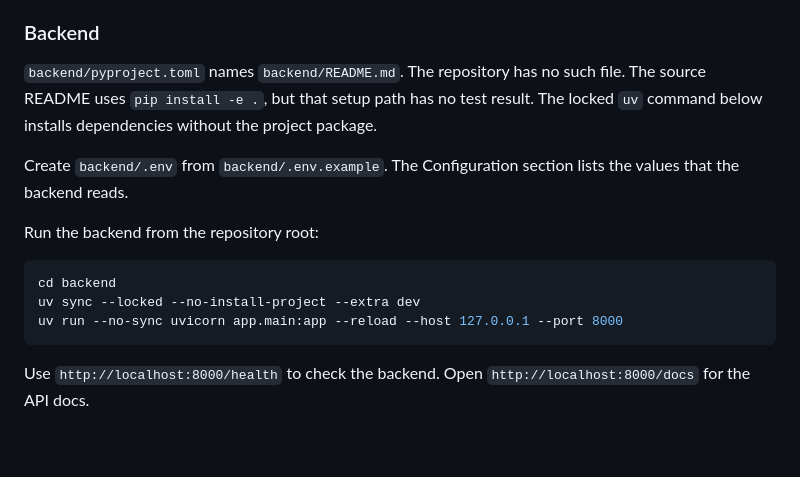
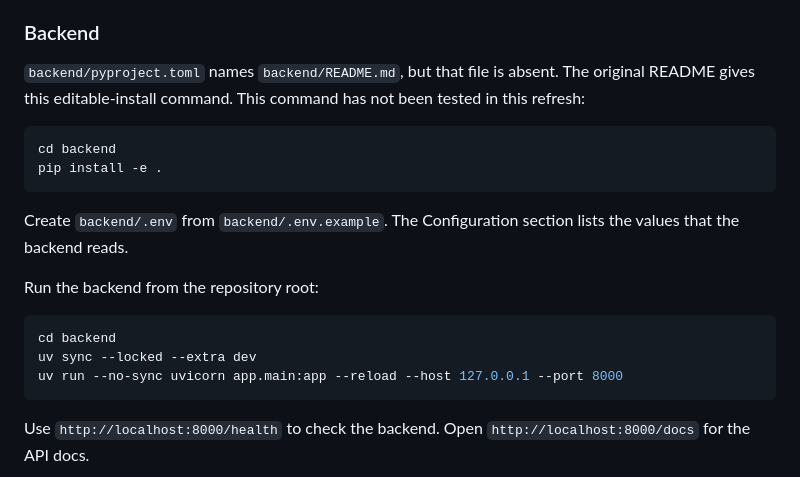
Before and after one commit to AbhiramVSA/zepp, a Markdown page: README.md, the part around the change. GitHub-like rendering; blank space fills up the shorter version.

Commit message:
docs: correct Zepp setup commands

````diff
--- a/README.md
+++ b/README.md
@@ -34,7 +34,12 @@
 
 ### Backend
 
-`backend/pyproject.toml` names `backend/README.md`. The repository has no such file. The source README uses `pip install -e .`, but that setup path has no test result. The locked `uv` command below installs dependencies without the project package.
+`backend/pyproject.toml` names `backend/README.md`, but that file is absent. The original README gives this editable-install command. This command has not been tested in this refresh:
+
+```bash
+cd backend
+pip install -e .
+```
 
 Create `backend/.env` from `backend/.env.example`. The Configuration section lists the values that the backend reads.
 
@@ -42,7 +47,7 @@ Run the backend from the repository root:
 
 ```bash
 cd backend
-uv sync --locked --no-install-project --extra dev
+uv sync --locked --extra dev
 uv run --no-sync uvicorn app.main:app --reload --host 127.0.0.1 --port 8000
 ```
 
````
